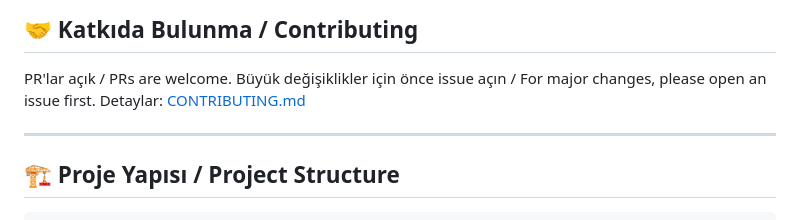
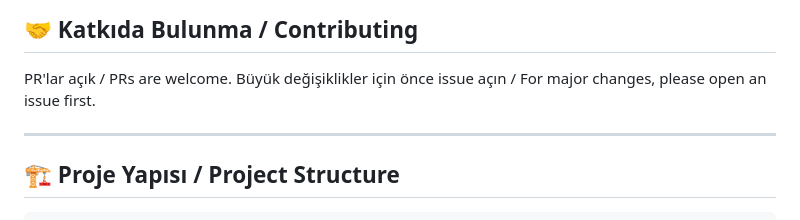
Before and after one commit to ryodan2025-sys/aetherwall, a Markdown page: README.md, the part around the change. Drawn GitHub-style.

```diff
--- a/README.md
+++ b/README.md
@@ -66,7 +66,7 @@ npm run build:dir  # klasör çıktısı / directory output (faster)
 
 PR'lar açık / PRs are welcome.
 Büyük değişiklikler için önce issue açın / For major changes, please open an issue first.
-Detaylar: [CONTRIBUTING.md](CONTRIBUTING.md)
+
 
 ---
 
```
